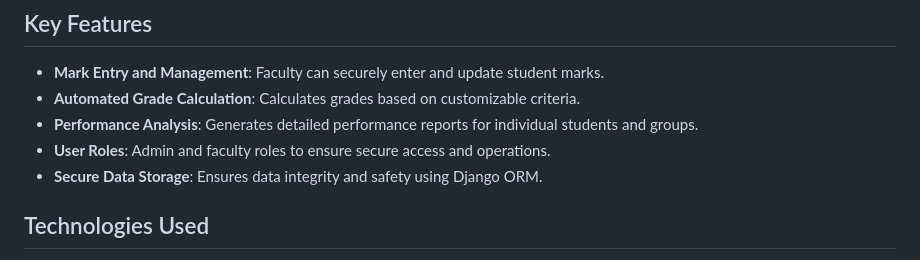
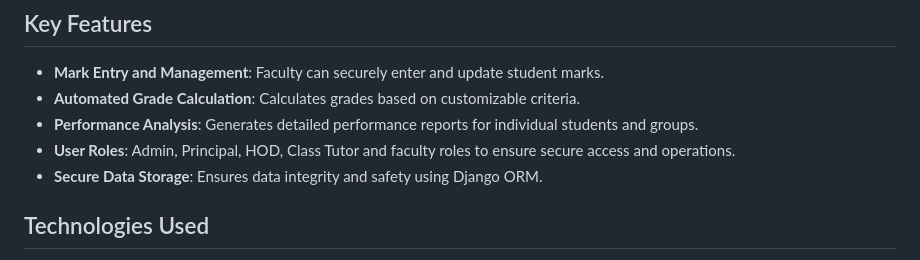
Before and after one commit to Vijayadhi/aasc-sft, a Markdown page: README.md, the part around the change. Drawn GitHub-style.

```diff
--- a/README.md
+++ b/README.md
@@ -7,7 +7,7 @@ The **College Students Marks Management System** is a comprehensive platform des
 - **Mark Entry and Management**: Faculty can securely enter and update student marks.
 - **Automated Grade Calculation**: Calculates grades based on customizable criteria.
 - **Performance Analysis**: Generates detailed performance reports for individual students and groups.
-- **User Roles**: Admin and faculty roles to ensure secure access and operations.
+- **User Roles**: Admin, Principal, HOD, Class Tutor and faculty roles to ensure secure access and operations.
 - **Secure Data Storage**: Ensures data integrity and safety using Django ORM.
 
 ## Technologies Used
```
